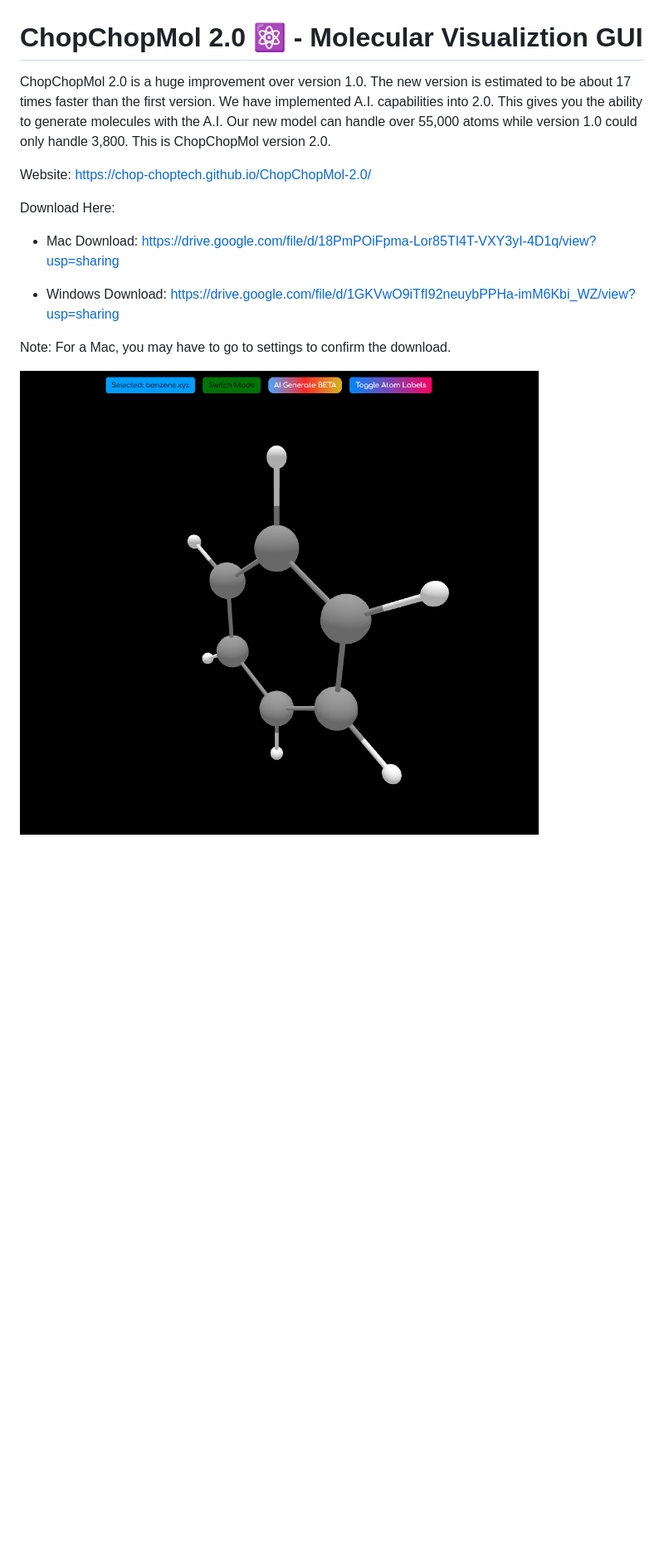
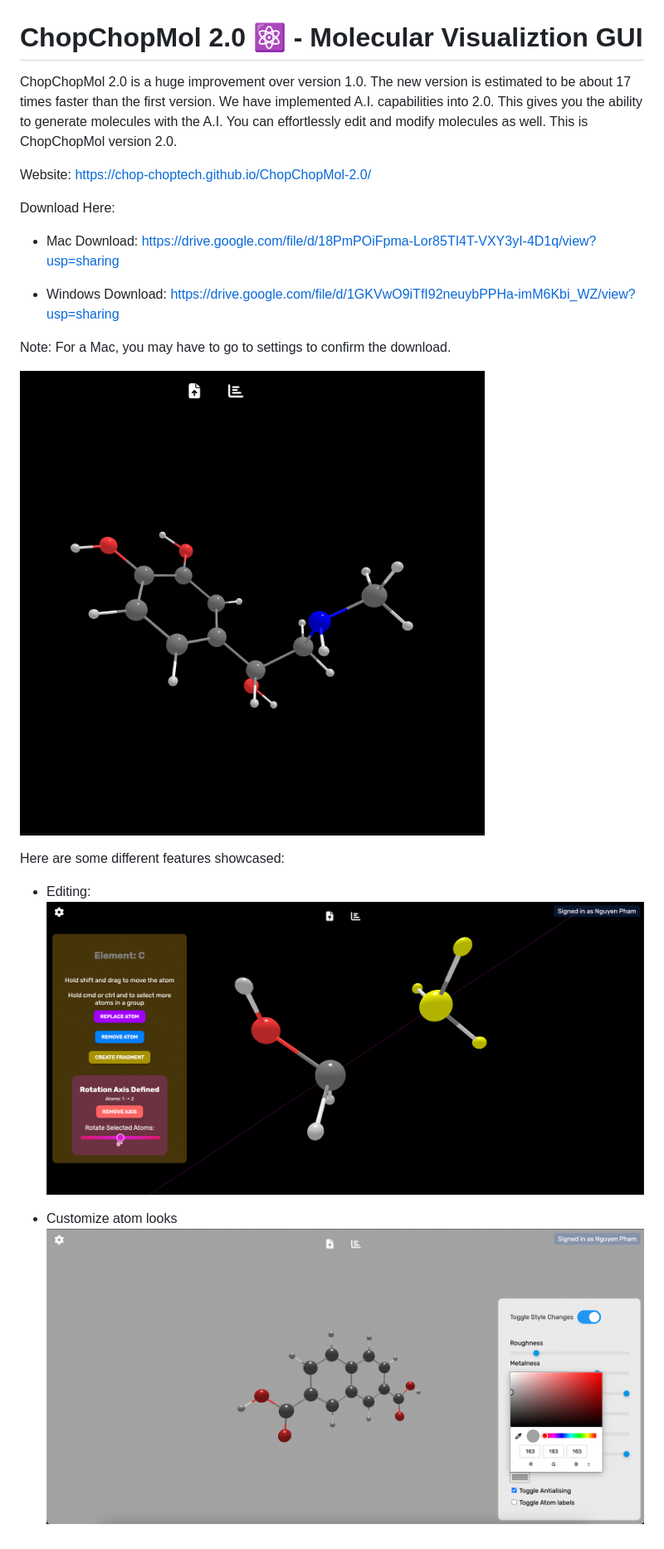
Before and after one commit to Chop-ChopTech/ChopChopMol-2.0, a Markdown page: README.md, the part around the change. Shown: that part at 83% size. Drawn GitHub-style; pictures changed too: adjust-style.png (added), demo.png (deleted), demo2.png (added); blank space fills up the shorter version.

```diff
--- a/README.md
+++ b/README.md
@@ -1,6 +1,6 @@
 <h1><b>ChopChopMol 2.0 ⚛️ - Molecular Visualiztion GUI</b></h1>
 
-ChopChopMol 2.0 is a huge improvement over version 1.0. The new version is estimated to be about 17 times faster than the first version. We have implemented A.I. capabilities into 2.0. This gives you the ability to generate molecules with the A.I. Our new model can handle over 55,000 atoms while version 1.0 could only handle 3,800. This is ChopChopMol version 2.0.
+ChopChopMol 2.0 is a huge improvement over version 1.0. The new version is estimated to be about 17 times faster than the first version. We have implemented A.I. capabilities into 2.0. This gives you the ability to generate molecules with the A.I. You can effortlessly edit and modify molecules as well. This is ChopChopMol version 2.0.
 
 Website:
 https://chop-choptech.github.io/ChopChopMol-2.0/
@@ -12,4 +12,12 @@ Download Here:
 
 Note: For a Mac, you may have to go to settings to confirm the download.
 
-<img src="demo.png"></img>
+<img src="demo2.png"></img>
+
+Here are some different features showcased:
+
+- Editing:
+<img src="editing.png"></img>
+
+- Customize atom looks
+<img src="adjust-style.png"></img>
```
Also changed, not shown: atommmlogo.png (deleted), 2 other files.
